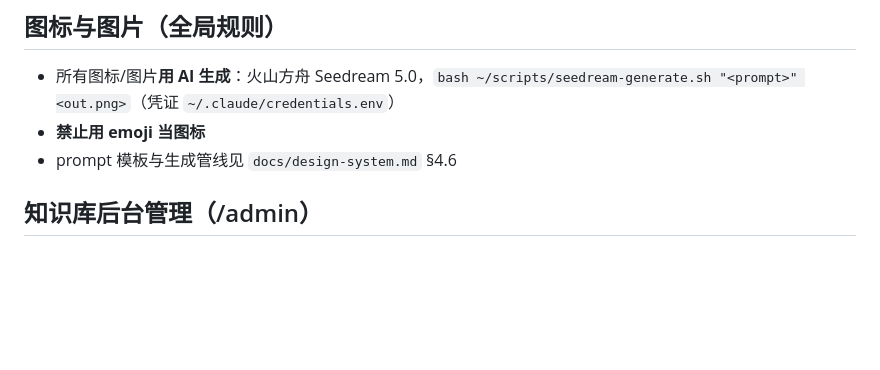
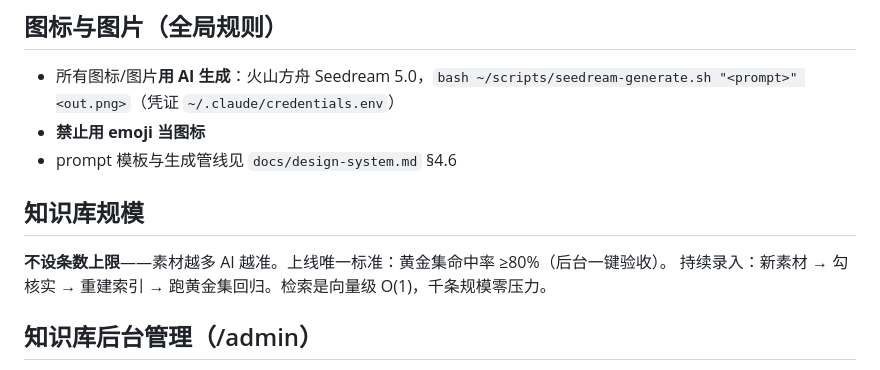
Before and after one commit to xdh725/kuchuang-yide, a Markdown page: CLAUDE.md, the part around the change. Drawn GitHub-style; blank space fills up the shorter version.

Commit message:
docs: 知识库规模不设上限——上线标准唯一锚定黄金集命中率≥80%

```diff
--- a/CLAUDE.md
+++ b/CLAUDE.md
@@ -30,6 +30,11 @@ assets/     前端静态资源（css / js / img / video）
 - 所有图标/图片**用 AI 生成**：火山方舟 Seedream 5.0，`bash ~/scripts/seedream-generate.sh "<prompt>" <out.png>`（凭证 `~/.claude/credentials.env`）
 - **禁止用 emoji 当图标**
 - prompt 模板与生成管线见 `docs/design-system.md` §4.6
+
+## 知识库规模
+
+**不设条数上限**——素材越多 AI 越准。上线唯一标准：黄金集命中率 ≥80%（后台一键验收）。
+持续录入：新素材 → 勾核实 → 重建索引 → 跑黄金集回归。检索是向量级 O(1)，千条规模零压力。
 
 ## 知识库后台管理（/admin）
 
```
Also changed, not shown: docs/tech-plan-v2.md (+4 -4 lines).
